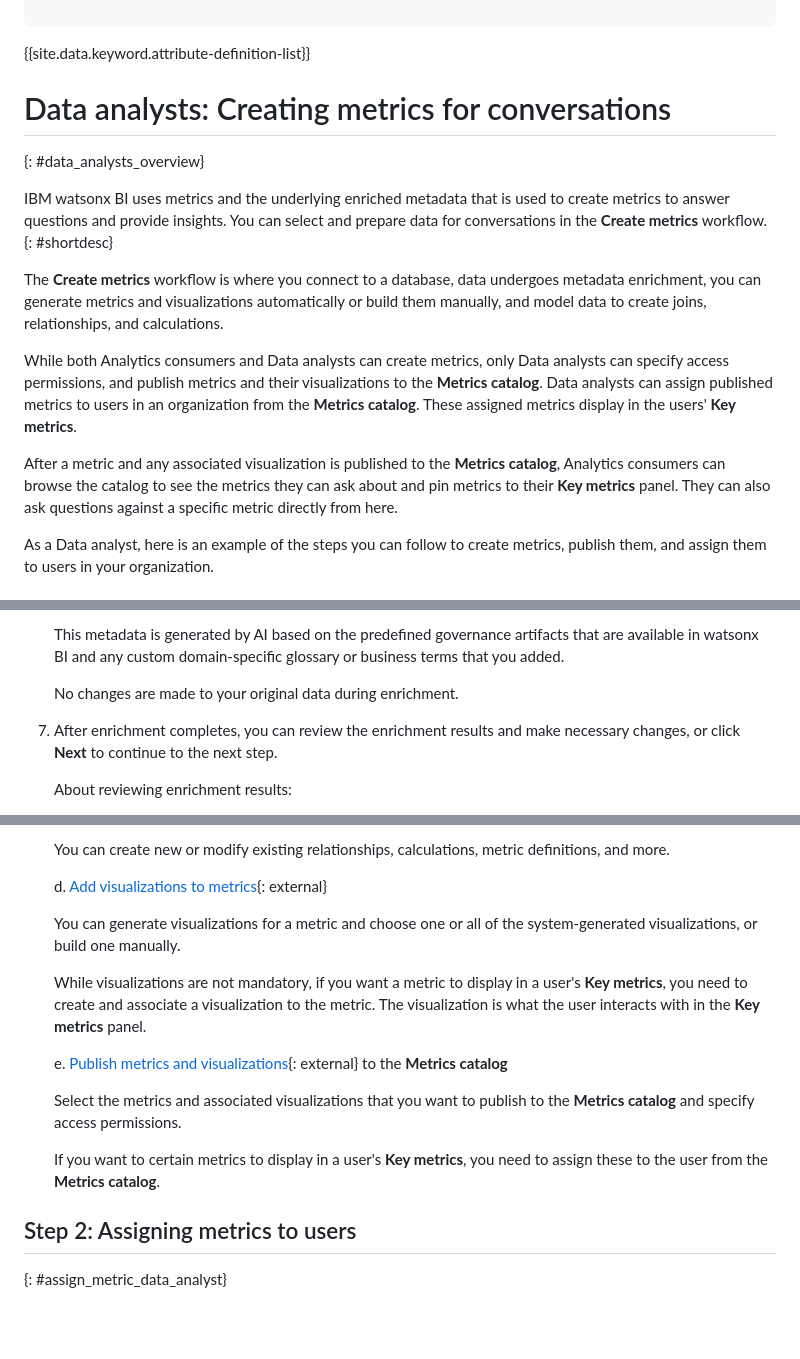
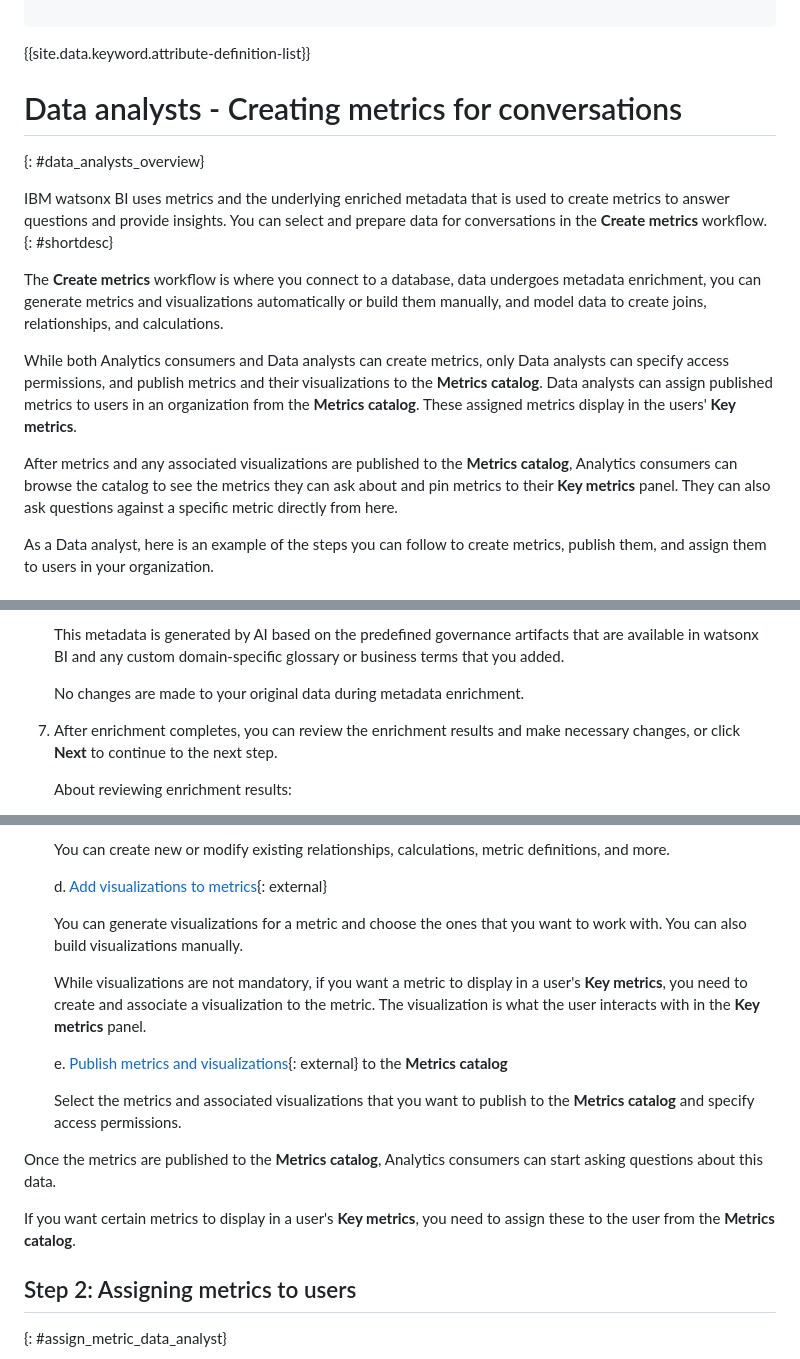
Before and after one commit to ibm-cloud-docs/watsonx-bi, a Markdown page: usecase_create_metrics.md, 3 parts joined by grey strips. GitHub-like rendering; blank space fills up the shorter version.

```diff
--- a/usecase_create_metrics.md
+++ b/usecase_create_metrics.md
@@ -13,7 +13,7 @@ subcollection: watsonx-bi
 {{site.data.keyword.attribute-definition-list}}
 
 
-# Data analysts: Creating metrics for conversations
+# Data analysts - Creating metrics for conversations
 {: #data_analysts_overview}
 
 IBM watsonx BI uses metrics and the underlying enriched metadata that is used to create metrics to answer questions and provide insights. You can select and prepare data for conversations in the **Create metrics** workflow. {: #shortdesc}
@@ -22,7 +22,7 @@ The **Create metrics** workflow is where you connect to a database, data undergo
 
 While both Analytics consumers and Data analysts can create metrics, only Data analysts can specify access permissions, and publish metrics and their visualizations to the **Metrics catalog**. Data analysts can assign published metrics to users in an organization from the **Metrics catalog**. These assigned metrics display in the users' **Key metrics**.
 
-After a metric and any associated visualization is published to the **Metrics catalog**, Analytics consumers can browse the catalog to see the metrics they can ask about and pin metrics to their **Key metrics** panel. They can also ask questions against a specific metric directly from here.
+After metrics and any associated visualizations are published to the **Metrics catalog**, Analytics consumers can browse the catalog to see the metrics they can ask about and pin metrics to their **Key metrics** panel. They can also ask questions against a specific metric directly from here.
 
 As a Data analyst, here is an example of the steps you can follow to create metrics, publish them, and assign them to users in your organization.
 
@@ -64,7 +64,7 @@ Before you create metrics, review the following resources:
 
    This metadata is generated by AI based on the predefined governance artifacts that are available in watsonx BI and any custom domain-specific glossary or business terms that you added.
 
-   No changes are made to your original data during enrichment.
+   No changes are made to your original data during metadata enrichment.
 
 7. After enrichment completes, you can review the enrichment results and make necessary changes, or click **Next** to continue to the next step.
 
@@ -114,7 +114,7 @@ Before you create metrics, review the following resources:
 
    d. [Add visualizations to metrics](/docs/watsonx-bi?topic=watsonx-bi-add_viz_metrics){: external}
 
-   You can generate visualizations for a metric and choose one or all of the system-generated visualizations, or build one manually.
+   You can generate visualizations for a metric and choose the ones that you want to work with. You can also build visualizations manually.
 
    While visualizations are not mandatory, if you want a metric to display in a user's **Key metrics**, you need to create and associate a visualization to the metric. The visualization is what the user interacts with in the **Key metrics** panel.
 
@@ -122,7 +122,9 @@ Before you create metrics, review the following resources:
 
    Select the metrics and associated visualizations that you want to publish to the **Metrics catalog** and specify access permissions.
 
-   If you want to certain metrics to display in a user's **Key metrics**, you need to assign these to the user from the **Metrics catalog**.
+Once the metrics are published to the **Metrics catalog**, Analytics consumers can start asking questions about this data.
+
+If you want certain metrics to display in a user's **Key metrics**, you need to assign these to the user from the **Metrics catalog**.
 
 
 ## Step 2: Assigning metrics to users
```
Also changed, not shown: other parts of usecase_create_metrics.md (+2 -2 lines), feature_diff.md (+2 -2 lines), modeling_best_practices.md (+9 -2 lines), wxbi_column_expression.png (added), wxbi_tip_expression.png (added).
